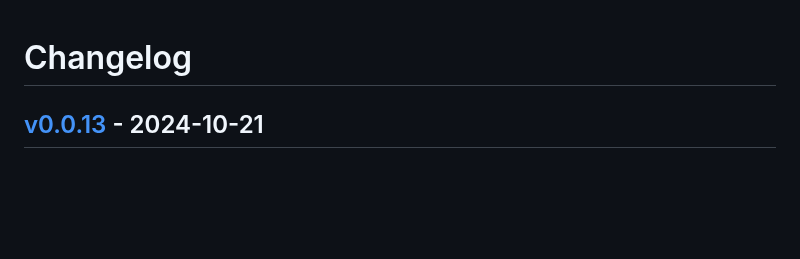
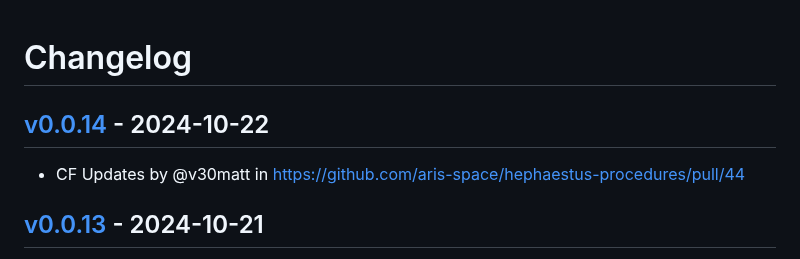
Before and after one commit to aris-space/hephaestus-procedures, a Markdown page: CHANGELOG.md, the part around the change. GitHub-like rendering; blank space fills up the shorter version.

Commit message:
[tagpr] update CHANGELOG.md

```diff
--- a/CHANGELOG.md
+++ b/CHANGELOG.md
@@ -1,4 +1,7 @@
 # Changelog
+
+## [v0.0.14](https://github.com/aris-space/hephaestus-procedures/compare/v0.0.13...v0.0.14) - 2024-10-22
+- CF Updates by @v30matt in https://github.com/aris-space/hephaestus-procedures/pull/44
 
 ## [v0.0.13](https://github.com/aris-space/hephaestus-procedures/compare/v0.0.12...v0.0.13) - 2024-10-21
 - Risk assessment by @v30matt in https://github.com/aris-space/hephaestus-procedures/pull/42
```
